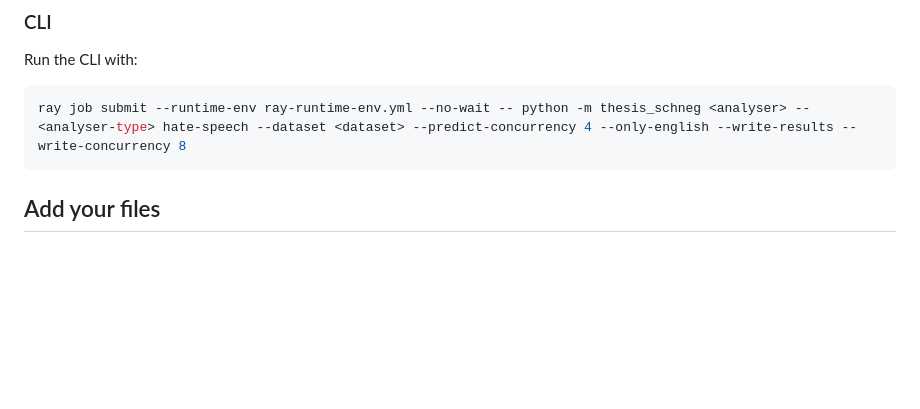
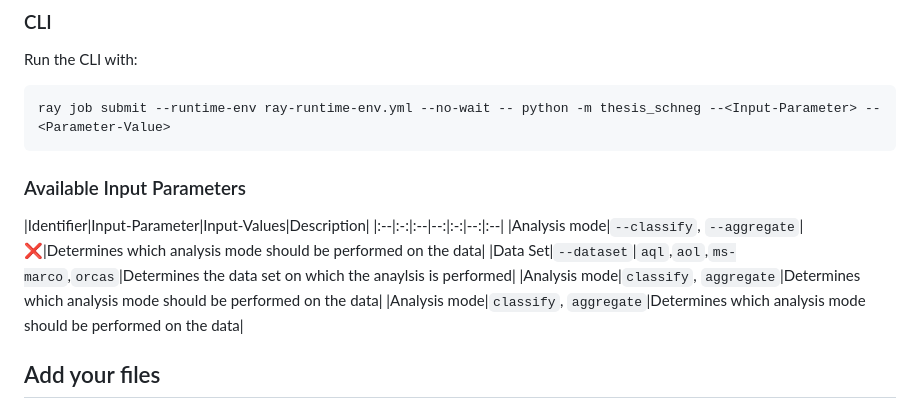
Before and after one commit to bnsch98/verifying-query-logs-from-unknown-sources, a Markdown page: README.md, the part around the change printed below. Rendered like a GitHub page; blank space fills up the shorter version.

````diff
--- a/README.md
+++ b/README.md
@@ -23,8 +24,22 @@ Follow these steps to set up the Python environment that is required for the pro
 ### CLI
 Run the CLI with:
 ```shell
-ray job submit --runtime-env ray-runtime-env.yml --no-wait -- python -m thesis_schneg <analyser> --<analyser-type> hate-speech --dataset <dataset> --predict-concurrency 4 --only-english --write-results --write-concurrency 8
+ray job submit --runtime-env ray-runtime-env.yml --no-wait -- python -m thesis_schneg --<Input-Parameter> --<Parameter-Value>
 ```
+
+### Available Input Parameters
+
+</summary>
+
+|Identifier|Input-Parameter|Input-Values|Description|
+|:--|:-:|:--|--:|:-:|--:|:--|
+|Analysis mode|`--classify`, `--aggregate`|❌|Determines which analysis mode should be performed on the data|
+|Data Set|`--dataset`|`aql`,`aol`,`ms-marco`,`orcas`|Determines the data set on which the anaylsis is performed|
+|Analysis mode|`classify`, `aggregate`|Determines which analysis mode should be performed on the data|
+|Analysis mode|`classify`, `aggregate`|Determines which analysis mode should be performed on the data|
+
+
+
 ## Add your files
 
 - [ ] [Create](https://docs.gitlab.com/ee/user/project/repository/web_editor.html#create-a-file) or [upload](https://docs.gitlab.com/ee/user/project/repository/web_editor.html#upload-a-file) files
````
Also changed, not shown: other parts of README.md (+1 -0 lines).
